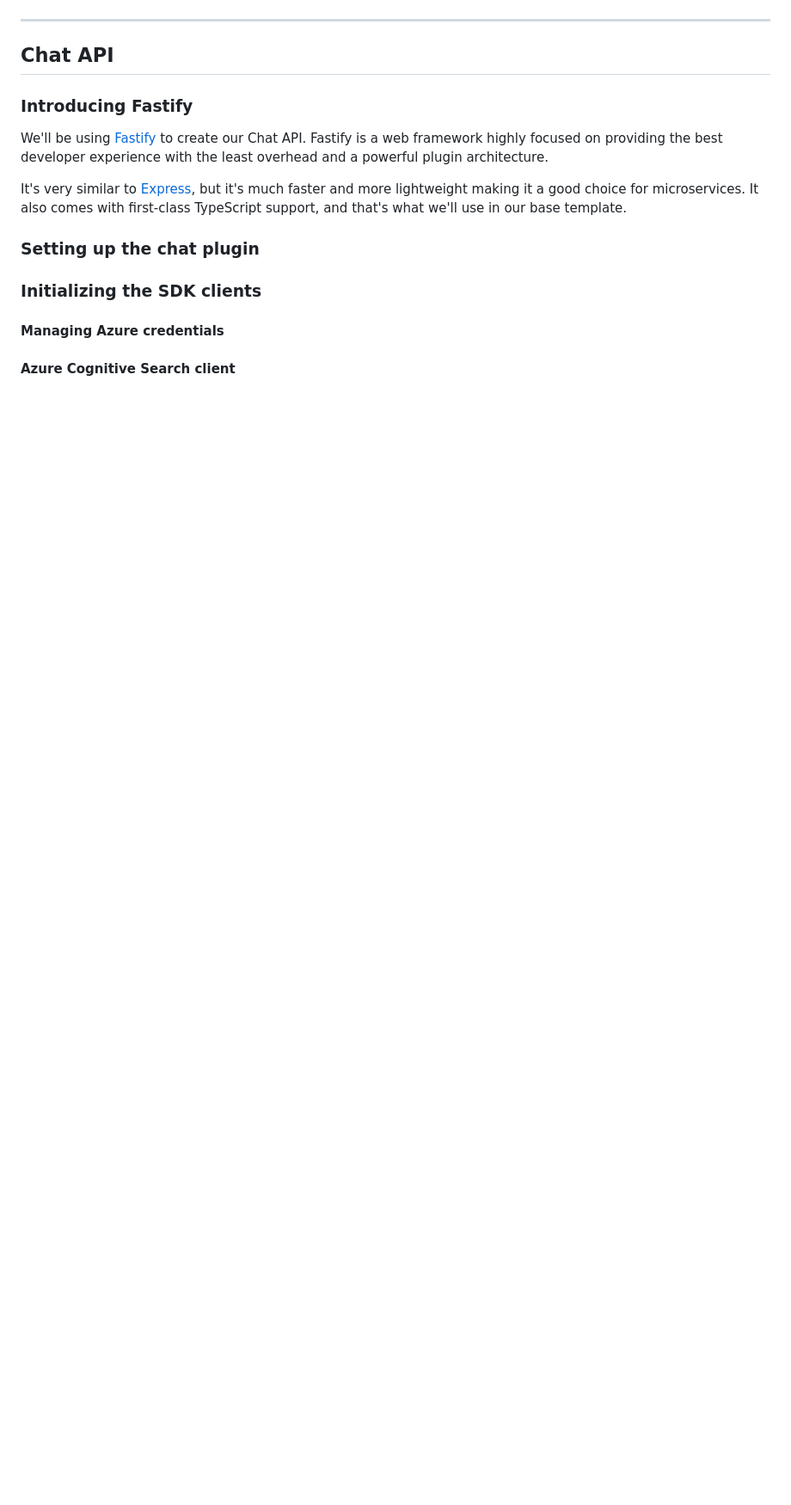
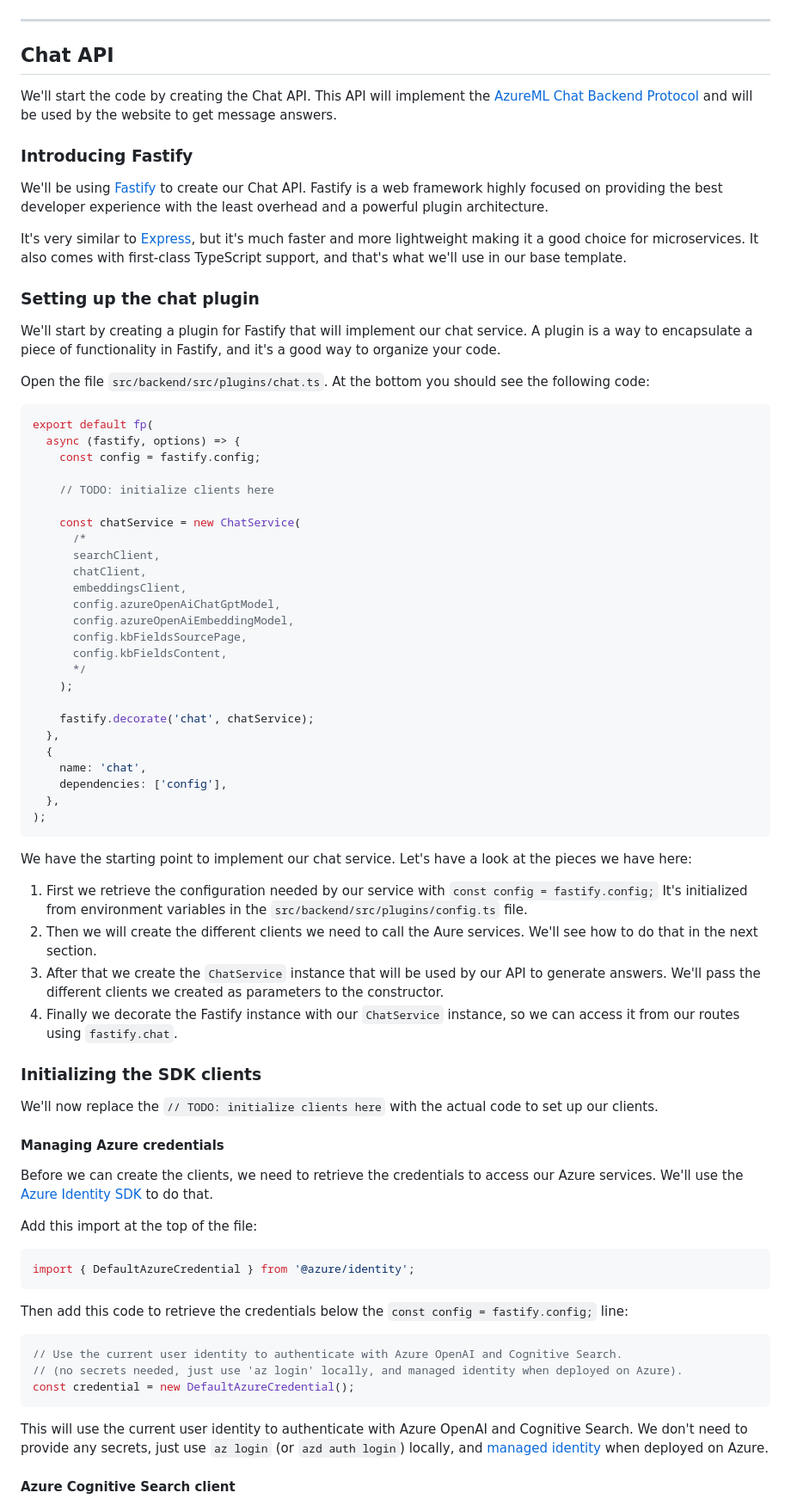
Before and after one commit to Azure-Samples/azure-openai-rag-workshop, a Markdown page: docs/workshop.md, the part around the change printed below. Shown: that part at 86% size. Drawn GitHub-style; blank space fills up the shorter version.

Commit message:
docs: start chat api

````diff
--- a/docs/workshop.md
+++ b/docs/workshop.md
@@ -607,6 +607,8 @@ You can select that index and browse it. For example, in the "Search explorer" t
 
 ## Chat API
 
+We'll start the code by creating the Chat API. This API will implement the [AzureML Chat Backend Protocol](https://github.com/Azure/azureml_run_specification/blob/chat-protocol/specs/chat-protocol/chat-app-protocol.md) and will be used by the website to get message answers.
+
 ### Introducing Fastify
 
 We'll be using [Fastify](https://www.fastify.io/) to create our Chat API. Fastify is a web framework highly focused on providing the best developer experience with the least overhead and a powerful plugin architecture.
@@ -615,9 +617,68 @@ It's very similar to [Express](https://expressjs.com), but it's much faster and
 
 ### Setting up the chat plugin
 
+We'll start by creating a plugin for Fastify that will implement our chat service. A plugin is a way to encapsulate a piece of functionality in Fastify, and it's a good way to organize your code.
+
+Open the file `src/backend/src/plugins/chat.ts`. At the bottom you should see the following code:
+
+```ts
+export default fp(
+  async (fastify, options) => {
+    const config = fastify.config;
+
+    // TODO: initialize clients here
+
+    const chatService = new ChatService(
+      /*
+      searchClient,
+      chatClient,
+      embeddingsClient,
+      config.azureOpenAiChatGptModel,
+      config.azureOpenAiEmbeddingModel,
+      config.kbFieldsSourcePage,
+      config.kbFieldsContent,
+      */
+    );
+
+    fastify.decorate('chat', chatService);
+  },
+  {
+    name: 'chat',
+    dependencies: ['config'],
+  },
+);
+```
+
+We have the starting point to implement our chat service. Let's have a look at the pieces we have here:
+
+1. First we retrieve the configuration needed by our service with `const config = fastify.config;` It's initialized from environment variables in the `src/backend/src/plugins/config.ts` file.
+2. Then we will create the different clients we need to call the Aure services. We'll see how to do that in the next section.
+3. After that we create the `ChatService` instance that will be used by our API to generate answers. We'll pass the different clients we created as parameters to the constructor.
+4. Finally we decorate the Fastify instance with our `ChatService` instance, so we can access it from our routes using `fastify.chat`.
+
 ### Initializing the SDK clients
+
+We'll now replace the `// TODO: initialize clients here` with the actual code to set up our clients.
 
 #### Managing Azure credentials
 
+Before we can create the clients, we need to retrieve the credentials to access our Azure services. We'll use the [Azure Identity SDK](https://learn.microsoft.com/javascript/api/overview/azure/identity-readme?view=azure-node-latest) to do that.
+
+Add this import at the top of the file:
+
+```ts
+import { DefaultAzureCredential } from '@azure/identity';
+```
+
+Then add this code to retrieve the credentials below the `const config = fastify.config;` line:
+
+```ts
+// Use the current user identity to authenticate with Azure OpenAI and Cognitive Search.
+// (no secrets needed, just use 'az login' locally, and managed identity when deployed on Azure).
+const credential = new DefaultAzureCredential();
+```
+
+This will use the current user identity to authenticate with Azure OpenAI and Cognitive Search. We don't need to provide any secrets, just use `az login` (or `azd auth login`) locally, and [managed identity](https://learn.microsoft.com/entra/identity/managed-identities-azure-resources/overview) when deployed on Azure.
+
 #### Azure Cognitive Search client
 
````
Also changed, not shown: other parts of docs/workshop.md (+77 -1 lines).
